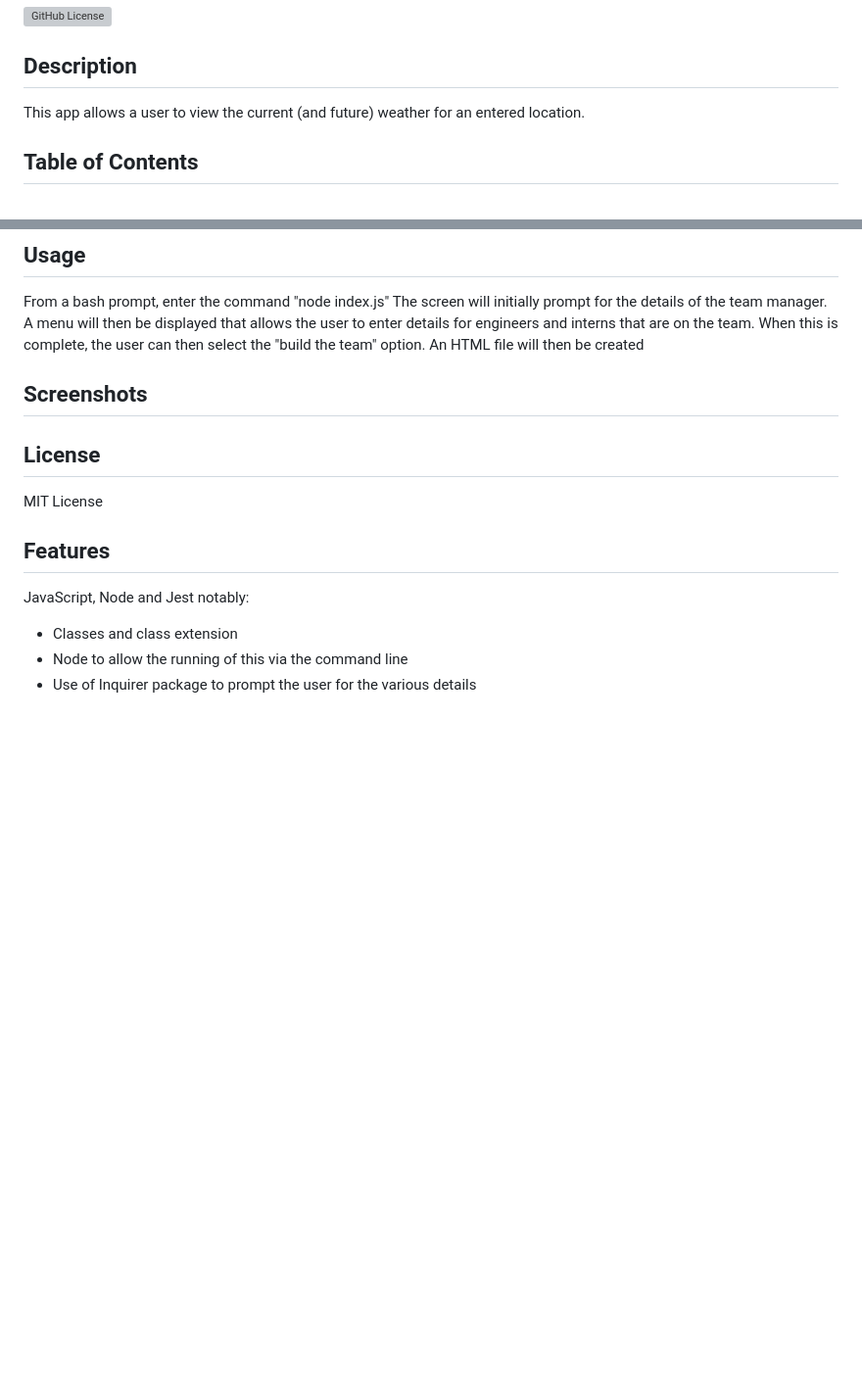
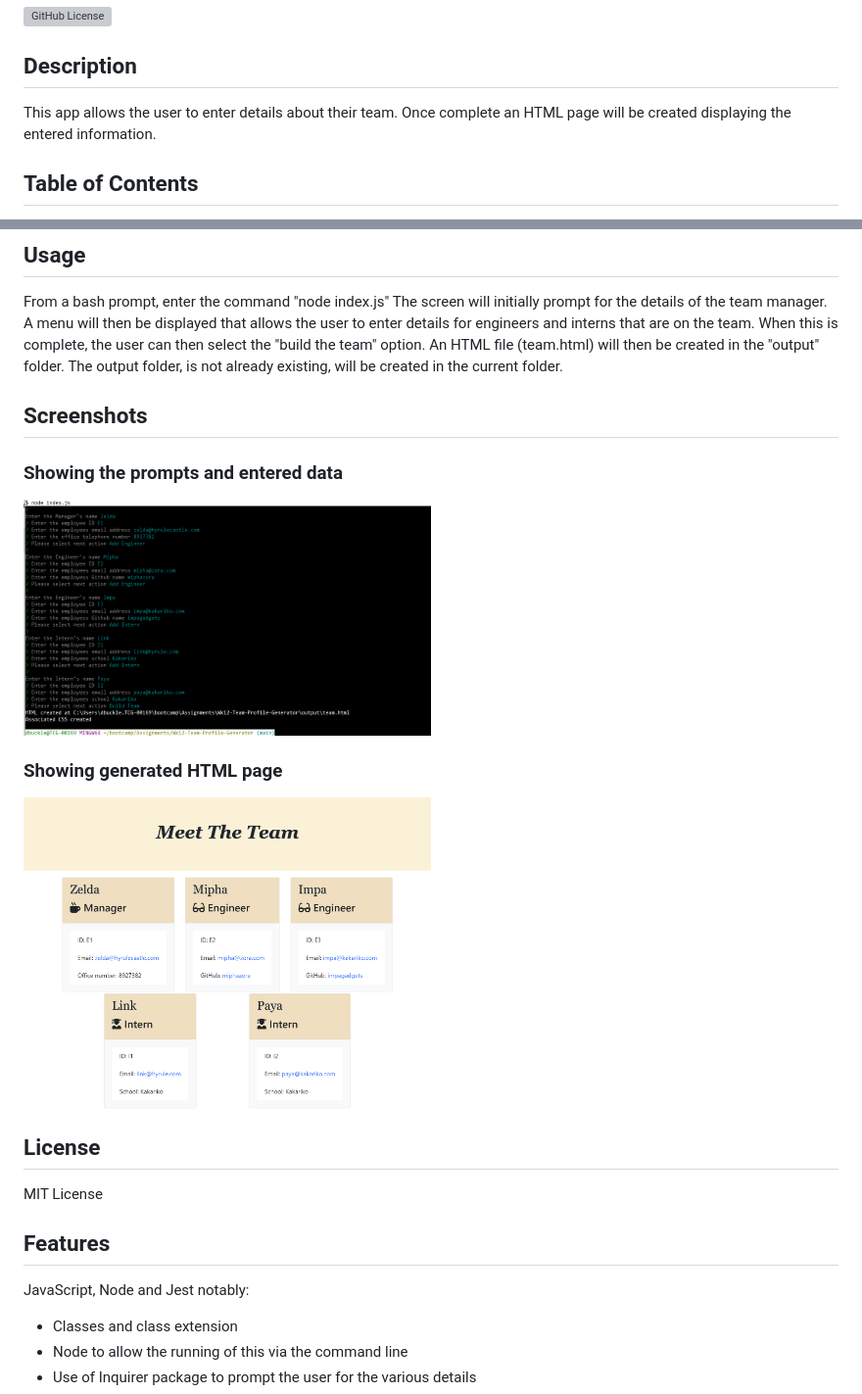
Before and after one commit to cadbuckle/genTeamProfile, a Markdown page: README.md, 2 parts joined by grey strips. Shown: that part at 98% size. GitHub-like rendering; pictures changed too: assets/images/Command-line-of-prompts.png (added), assets/images/Generated-HTML.png (added); blank space fills up the shorter version; grey boxes are pictures that could not be loaded.

Commit message:
Updated README.md.  Included generated output HTML

```diff
--- a/README.md
+++ b/README.md
@@ -2,7 +2,7 @@
 ![GitHub License](https://img.shields.io/github/license/cadbuckle/genTeamProfile)
 
 ## Description
-This app allows a user to view the current (and future) weather for an entered location.
+This app allows the user to enter details about their team.  Once complete an HTML page will be created displaying the entered information.
 
 ## Table of Contents
 * [Links](#links)
@@ -25,16 +25,19 @@ From a bash prompt, enter the command "node index.js"
 The screen will initially prompt for the details of the team manager.
 A menu will then be displayed that allows the user to enter details for engineers and interns that are on the team.
 When this is complete, the user can then select the "build the team" option.
-An HTML file will then be created
+An HTML file (team.html) will then be created in the "output" folder. The output folder, is not already existing, will be created in the current folder.
 
 ## Screenshots
+### Showing the prompts and entered data
+<img src="./assets/images/Command-line-of-prompts.png" alt="screenshot of prompts and data entry" width=50%></img>
+### Showing generated HTML page
+<img alt="recipe search performed image" src="./assets/images/Generated-HTML.png" width=50%></img>
 
 ## License
 MIT License
 
 ## Features
 JavaScript, Node and Jest notably:
-
 * Classes and class extension
 * Node to allow the running of this via the command line
 * Use of Inquirer package to prompt the user for the various details
```
Also changed, not shown: other parts of README.md (+0 -4 lines), 3 other files.
